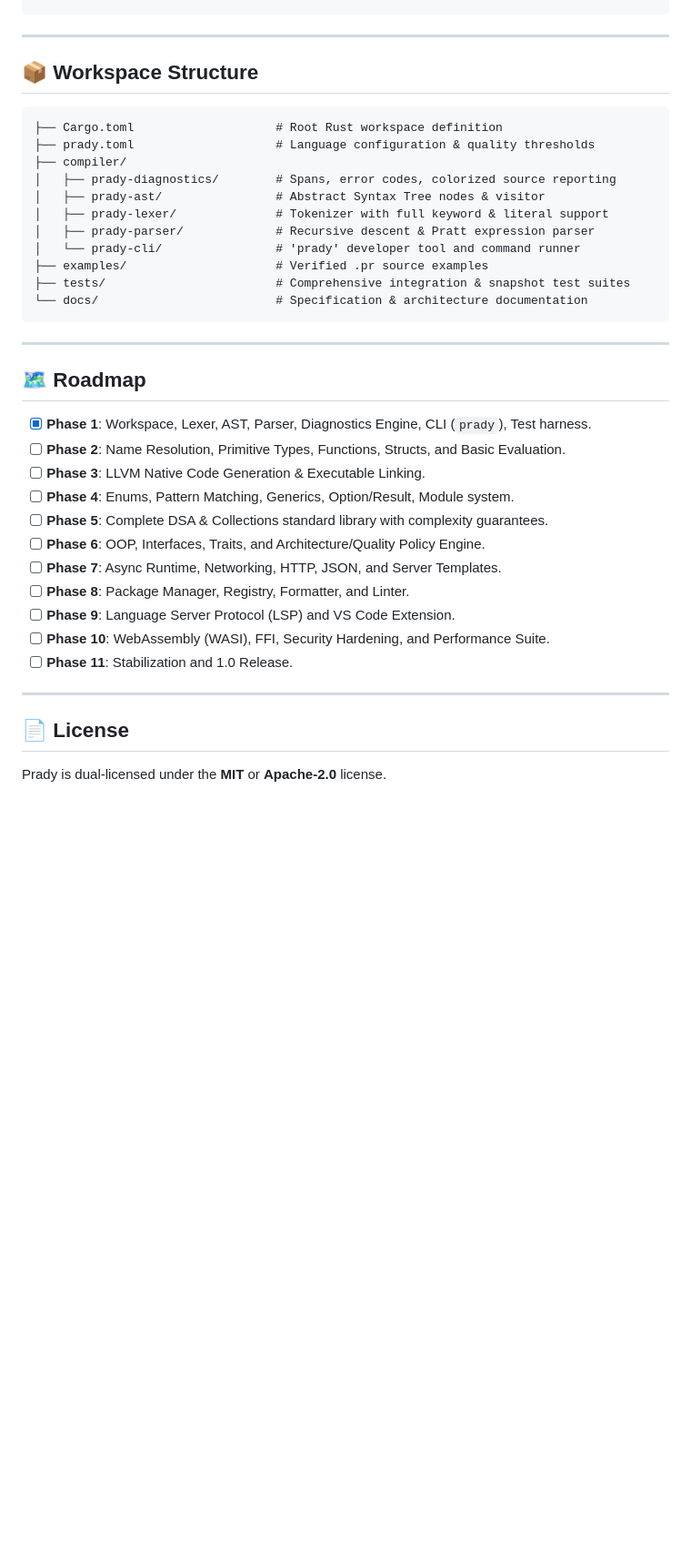
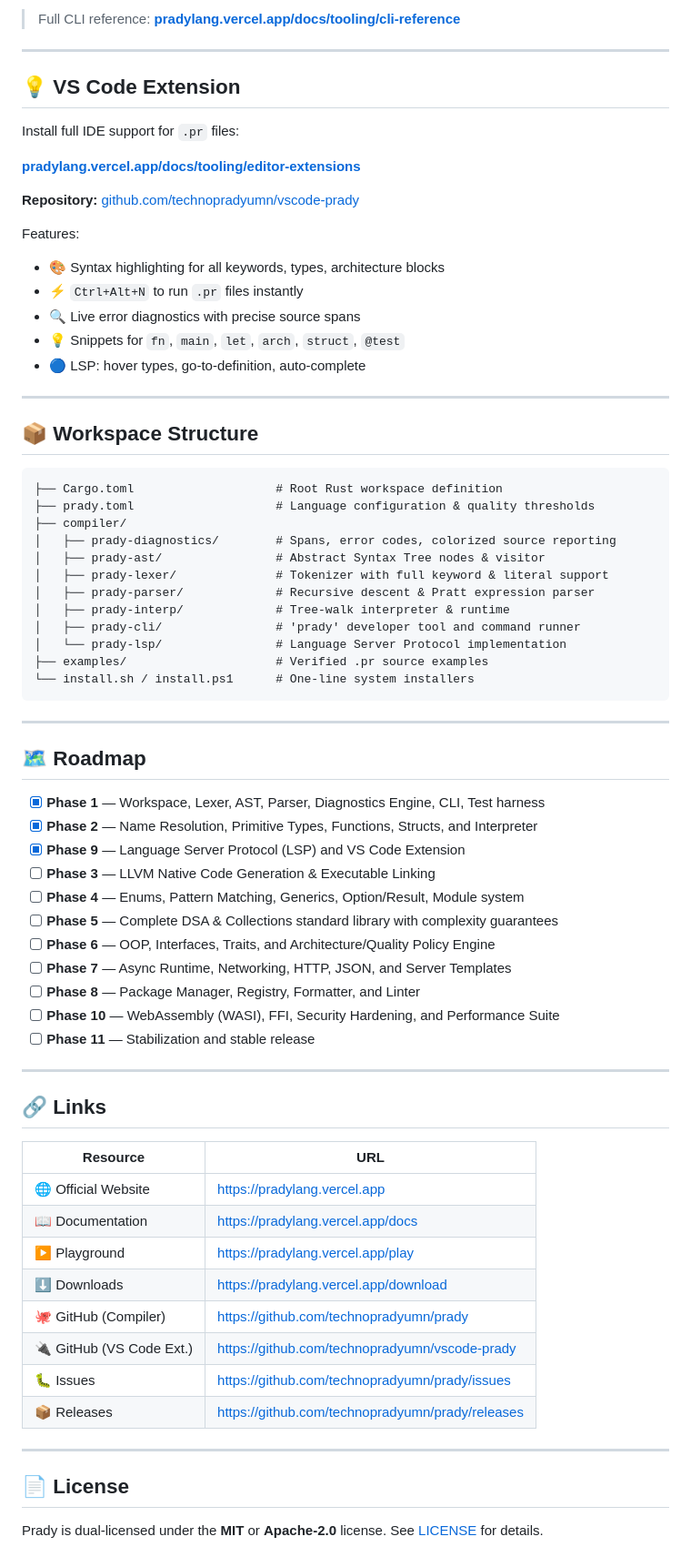
Before and after one commit to technopradyumn/prady, a Markdown page: README.md, the part around one of its changes. Shown at 91% size. Drawn GitHub-style; blank space fills up the shorter version.

````diff
--- a/README.md
+++ b/README.md
@@ -100,3 +188,22 @@ architecture backend {
+> Full CLI reference: **[pradylang.vercel.app/docs/tooling/cli-reference](https://pradylang.vercel.app/docs/tooling/cli-reference)**
+
+---
+
+## 💡 VS Code Extension
+
+Install full IDE support for `.pr` files:
+
+**[pradylang.vercel.app/docs/tooling/editor-extensions](https://pradylang.vercel.app/docs/tooling/editor-extensions)**
+
+**Repository:** [github.com/technopradyumn/vscode-prady](https://github.com/technopradyumn/vscode-prady)
+
+Features:
+- 🎨 Syntax highlighting for all keywords, types, architecture blocks
+- ⚡ `Ctrl+Alt+N` to run `.pr` files instantly
+- 🔍 Live error diagnostics with precise source spans
+- 💡 Snippets for `fn`, `main`, `let`, `arch`, `struct`, `@test`
+- 🔵 LSP: hover types, go-to-definition, auto-complete
+
 ---
 
 ## 📦 Workspace Structure
@@ -109,28 +216,46 @@ architecture backend {
 │   ├── prady-ast/                # Abstract Syntax Tree nodes & visitor
 │   ├── prady-lexer/              # Tokenizer with full keyword & literal support
 │   ├── prady-parser/             # Recursive descent & Pratt expression parser
-│   └── prady-cli/                # 'prady' developer tool and command runner
+│   ├── prady-interp/             # Tree-walk interpreter & runtime
+│   ├── prady-cli/                # 'prady' developer tool and command runner
+│   └── prady-lsp/                # Language Server Protocol implementation
 ├── examples/                     # Verified .pr source examples
-├── tests/                        # Comprehensive integration & snapshot test suites
-└── docs/                         # Specification & architecture documentation
+└── install.sh / install.ps1      # One-line system installers
 ```
 
 ---
 
 ## 🗺️ Roadmap
-- [x] **Phase 1**: Workspace, Lexer, AST, Parser, Diagnostics Engine, CLI (`prady`), Test harness.
-- [ ] **Phase 2**: Name Resolution, Primitive Types, Functions, Structs, and Basic Evaluation.
-- [ ] **Phase 3**: LLVM Native Code Generation & Executable Linking.
-- [ ] **Phase 4**: Enums, Pattern Matching, Generics, Option/Result, Module system.
-- [ ] **Phase 5**: Complete DSA & Collections standard library with complexity guarantees.
-- [ ] **Phase 6**: OOP, Interfaces, Traits, and Architecture/Quality Policy Engine.
-- [ ] **Phase 7**: Async Runtime, Networking, HTTP, JSON, and Server Templates.
-- [ ] **Phase 8**: Package Manager, Registry, Formatter, and Linter.
-- [ ] **Phase 9**: Language Server Protocol (LSP) and VS Code Extension.
-- [ ] **Phase 10**: WebAssembly (WASI), FFI, Security Hardening, and Performance Suite.
-- [ ] **Phase 11**: Stabilization and 1.0 Release.
+
+- [x] **Phase 1** — Workspace, Lexer, AST, Parser, Diagnostics Engine, CLI, Test harness
+- [x] **Phase 2** — Name Resolution, Primitive Types, Functions, Structs, and Interpreter
+- [x] **Phase 9** — Language Server Protocol (LSP) and VS Code Extension
+- [ ] **Phase 3** — LLVM Native Code Generation & Executable Linking
+- [ ] **Phase 4** — Enums, Pattern Matching, Generics, Option/Result, Module system
+- [ ] **Phase 5** — Complete DSA & Collections standard library with complexity guarantees
+- [ ] **Phase 6** — OOP, Interfaces, Traits, and Architecture/Quality Policy Engine
+- [ ] **Phase 7** — Async Runtime, Networking, HTTP, JSON, and Server Templates
+- [ ] **Phase 8** — Package Manager, Registry, Formatter, and Linter
+- [ ] **Phase 10** — WebAssembly (WASI), FFI, Security Hardening, and Performance Suite
+- [ ] **Phase 11** — Stabilization and stable release
+
+---
+
+## 🔗 Links
+
+| Resource | URL |
+|---|---|
+| 🌐 Official Website | https://pradylang.vercel.app |
+| 📖 Documentation | https://pradylang.vercel.app/docs |
+| ▶ Playground | https://pradylang.vercel.app/play |
+| ⬇ Downloads | https://pradylang.vercel.app/download |
+| 🐙 GitHub (Compiler) | https://github.com/technopradyumn/prady |
+| 🔌 GitHub (VS Code Ext.) | https://github.com/technopradyumn/vscode-prady |
+| 🐛 Issues | https://github.com/technopradyumn/prady/issues |
+| 📦 Releases | https://github.com/technopradyumn/prady/releases |
 
 ---
 
 ## 📄 License
-Prady is dual-licensed under the **MIT** or **Apache-2.0** license.
+
+Prady is dual-licensed under the **MIT** or **Apache-2.0** license. See [LICENSE](LICENSE) for details.
````
Also changed, not shown: other parts of README.md (+119 -31 lines).
